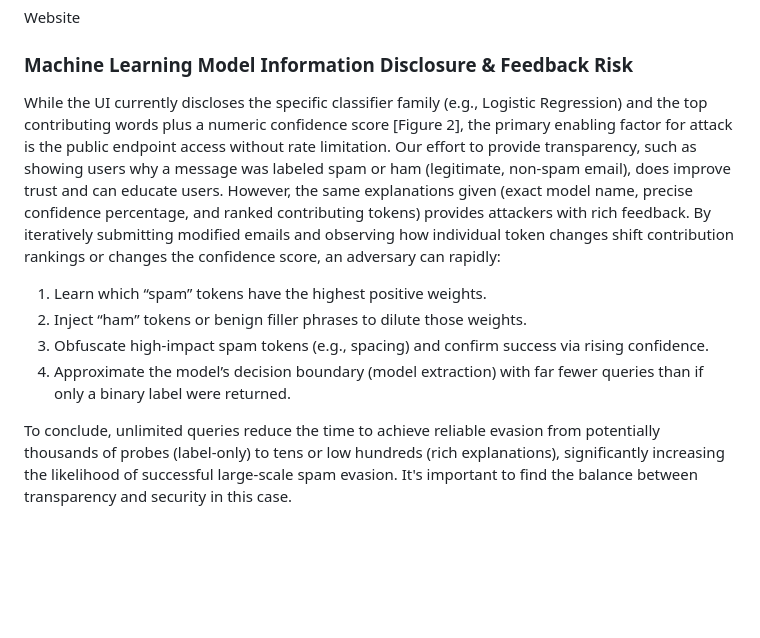
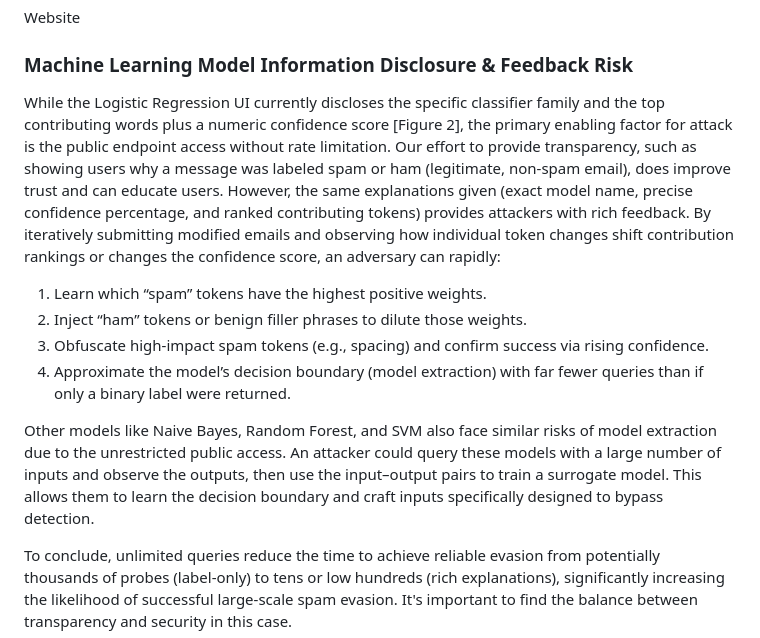
Before and after one commit to chengkaiyang2025/Summer-2025-ECE-597-Group11, a Markdown page: SecurityAnalysis.md, the part around the change. Drawn GitHub-style; blank space fills up the shorter version.

```diff
--- a/SecurityAnalysis.md
+++ b/SecurityAnalysis.md
@@ -47,12 +47,14 @@ Website
 
 ### Machine Learning Model Information Disclosure & Feedback Risk
 
-While the UI currently discloses the specific classifier family (e.g., Logistic Regression) and the top contributing words plus a numeric confidence score [Figure 2], the primary enabling factor for attack is the public endpoint access without rate limitation. Our effort to provide transparency, such as showing users why a message was labeled spam or ham (legitimate, non‑spam email), does improve trust and can educate users. However, the same explanations given (exact model name, precise confidence percentage, and ranked contributing tokens) provides attackers with rich feedback. By iteratively submitting modified emails and observing how individual token changes shift contribution rankings or changes the confidence score, an adversary can rapidly:
+While the Logistic Regression UI currently discloses the specific classifier family and the top contributing words plus a numeric confidence score [Figure 2], the primary enabling factor for attack is the public endpoint access without rate limitation. Our effort to provide transparency, such as showing users why a message was labeled spam or ham (legitimate, non‑spam email), does improve trust and can educate users. However, the same explanations given (exact model name, precise confidence percentage, and ranked contributing tokens) provides attackers with rich feedback. By iteratively submitting modified emails and observing how individual token changes shift contribution rankings or changes the confidence score, an adversary can rapidly:
 
 1. Learn which “spam” tokens have the highest positive weights.
 2. Inject “ham” tokens or benign filler phrases to dilute those weights.
 3. Obfuscate high‑impact spam tokens (e.g., spacing) and confirm success via rising confidence.
 4. Approximate the model’s decision boundary (model extraction) with far fewer queries than if only a binary label were returned.
+
+Other models like Naive Bayes, Random Forest, and SVM also face similar risks of model extraction due to the unrestricted public access. An attacker could query these models with a large number of inputs and observe the outputs, then use the input–output pairs to train a surrogate model. This allows them to learn the decision boundary and craft inputs specifically designed to bypass detection.
 
 To conclude, unlimited queries reduce the time to achieve reliable evasion from potentially thousands of probes (label‑only) to tens or low hundreds (rich explanations), significantly increasing the likelihood of successful large‑scale spam evasion. It's important to find the balance between transparency and security in this case.
 <p align="center">
```
